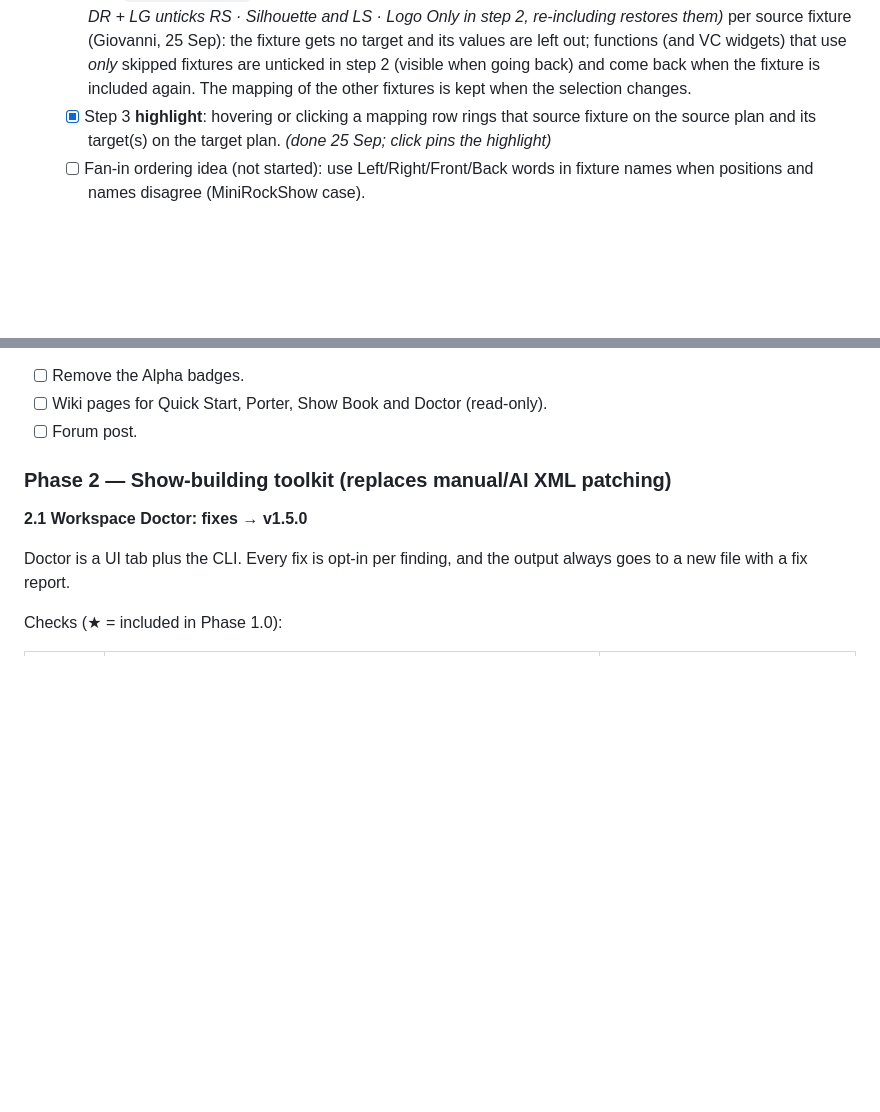
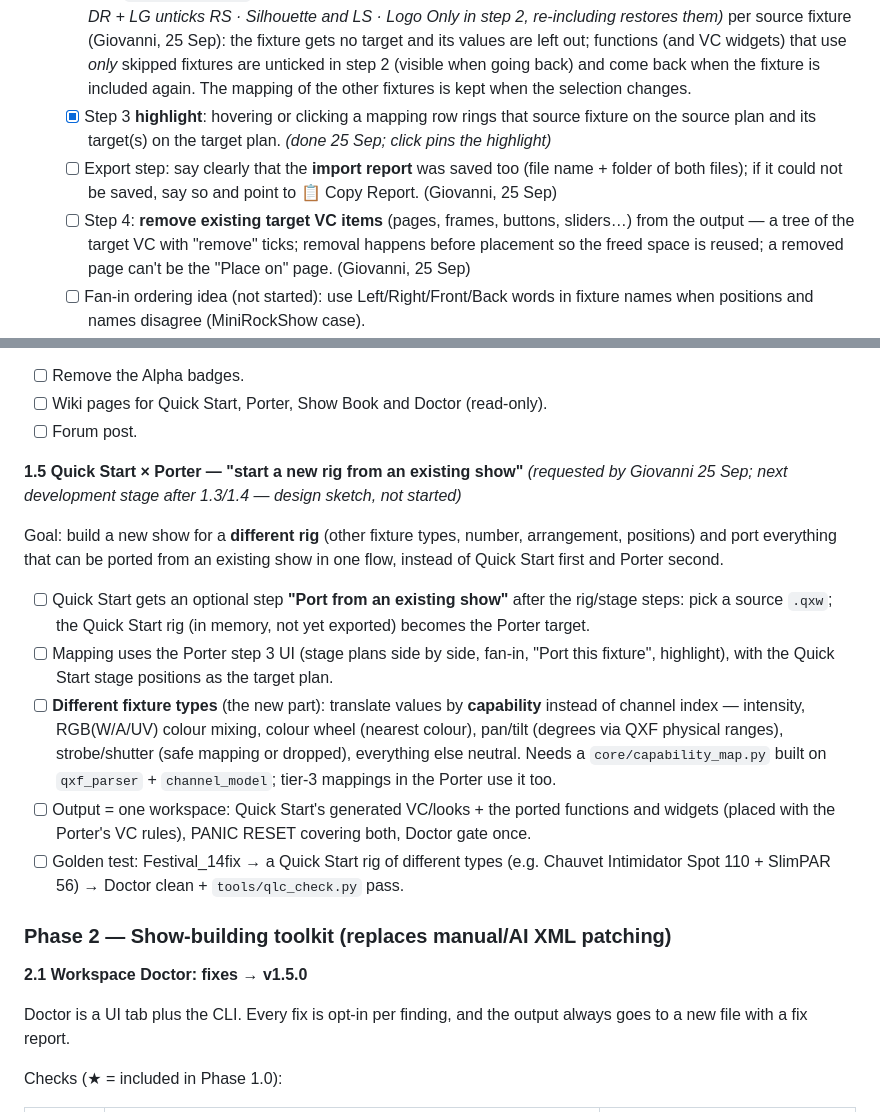
Before and after one commit to giopas/qlc-plus-swiss-knife-tool-script, a Markdown page: WORKPLAN.md, 2 parts joined by grey strips. Drawn GitHub-style; blank space fills up the shorter version.

Commit message:
docs(workplan): export report message, remove target VC items, Quick Start x Porter stage
Co-Authored-By: Claude Opus 5.5 <noreply@anthropic.com>
Claude-Session: https://claude.ai/code/session_01R8KAzdJKePo3tbtmYx5tYV

```diff
--- a/WORKPLAN.md
+++ b/WORKPLAN.md
@@ -201,6 +201,8 @@ Found and fixed along the way (all in the CHANGELOG):
   - [x] Step 2 **Next button hidden** when the two lists are tall (Giovanni's screenshot, 25 Sep): the step's content now scrolls in `.porter-panel-body`, the Back / Next bar stays at the bottom (checked at 1000×620 and 1600×1000).
   - [x] Step 3 **"Don't port this fixture"** *(done 25 Sep: "Port this fixture" checkbox per row; uses `lit_fixture_map` from `resolve_closure` — a scene declaring a fixture at 0 doesn't "use" it; checked in a browser: skipping DR + LG unticks *RS · Silhouette* and *LS · Logo Only* in step 2, re-including restores them)* per source fixture (Giovanni, 25 Sep): the fixture gets no target and its values are left out; functions (and VC widgets) that use *only* skipped fixtures are unticked in step 2 (visible when going back) and come back when the fixture is included again. The mapping of the other fixtures is kept when the selection changes.
   - [x] Step 3 **highlight**: hovering or clicking a mapping row rings that source fixture on the source plan and its target(s) on the target plan. *(done 25 Sep; click pins the highlight)*
+  - [ ] Export step: say clearly that the **import report** was saved too (file name + folder of both files); if it could not be saved, say so and point to 📋 Copy Report. (Giovanni, 25 Sep)
+  - [ ] Step 4: **remove existing target VC items** (pages, frames, buttons, sliders…) from the output — a tree of the target VC with "remove" ticks; removal happens before placement so the freed space is reused; a removed page can't be the "Place on" page. (Giovanni, 25 Sep)
   - [ ] Fan-in ordering idea (not started): use Left/Right/Front/Back words in fixture names when positions and names disagree (MiniRockShow case).
 - Found and fixed along the way: non-deterministic function IDs (closure ordered by a set); EFX fixtures and percent-encoded script commands not recognised in real QLC+ files; values of unmapped fixtures left in scenes (dangling refs); RGB matrices pointing at a group missing in the target; ported looks surviving the target's PANIC RESET (live check).
 - Commits: `feat(porter): port VC widgets with functions`, `test(porter): Festival_14fix→Pub_6fix fan-in case`
@@ -215,6 +217,16 @@ Found and fixed along the way (all in the CHANGELOG):
 - [ ] Remove the Alpha badges.
 - [ ] Wiki pages for Quick Start, Porter, Show Book and Doctor (read-only).
 - [ ] Forum post.
+
+**1.5 Quick Start × Porter — "start a new rig from an existing show"** *(requested by Giovanni 25 Sep; next development stage after 1.3/1.4 — design sketch, not started)*
+
+Goal: build a new show for a **different rig** (other fixture types, number, arrangement, positions) and port everything that can be ported from an existing show in one flow, instead of Quick Start first and Porter second.
+
+- [ ] Quick Start gets an optional step **"Port from an existing show"** after the rig/stage steps: pick a source `.qxw`; the Quick Start rig (in memory, not yet exported) becomes the Porter target.
+- [ ] Mapping uses the Porter step 3 UI (stage plans side by side, fan-in, "Port this fixture", highlight), with the Quick Start stage positions as the target plan.
+- [ ] **Different fixture types** (the new part): translate values by **capability** instead of channel index — intensity, RGB(W/A/UV) colour mixing, colour wheel (nearest colour), pan/tilt (degrees via QXF physical ranges), strobe/shutter (safe mapping or dropped), everything else neutral. Needs a `core/capability_map.py` built on `qxf_parser` + `channel_model`; tier-3 mappings in the Porter use it too.
+- [ ] Output = one workspace: Quick Start's generated VC/looks + the ported functions and widgets (placed with the Porter's VC rules), PANIC RESET covering both, Doctor gate once.
+- [ ] Golden test: Festival_14fix → a Quick Start rig of different types (e.g. Chauvet Intimidator Spot 110 + SlimPAR 56) → Doctor clean + `tools/qlc_check.py` pass.
 
 ### Phase 2 — Show-building toolkit (replaces manual/AI XML patching)
 
```
